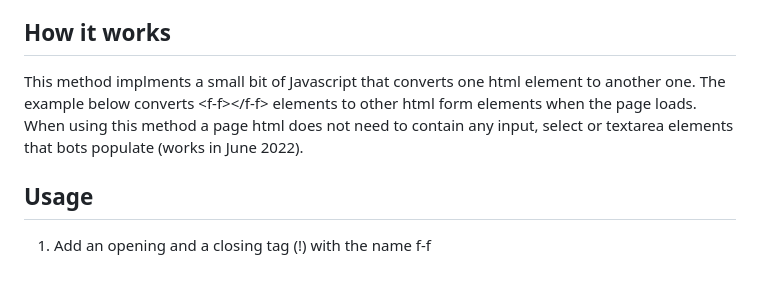
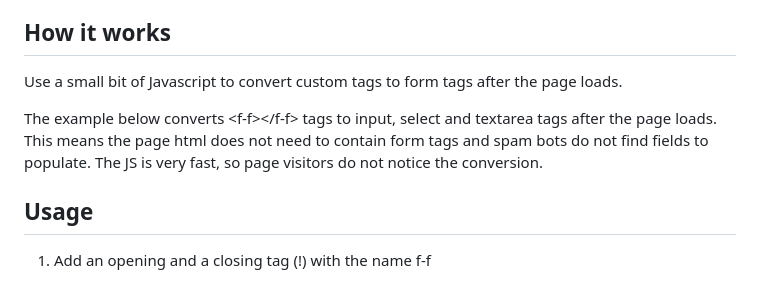
Before and after one commit to rodenacker/FormSpamPrevention, a Markdown page: README.md, the part around the change. GitHub-like rendering.

```diff
--- a/README.md
+++ b/README.md
@@ -4,7 +4,9 @@ A reliable method to prevent spam bots from completing input, select and textare
 
 ## How it works
 
-This method implments a small bit of Javascript that converts one html element to another one. The example below converts \<f-f>\</f-f> elements to other html form elements when the page loads. When using this method a page html does not need to contain any input, select or textarea elements that bots populate (works in June 2022).
+Use a small bit of Javascript to convert custom tags to form tags after the page loads.
+
+The example below converts \<f-f>\</f-f> tags to input, select and textarea tags after the page loads. This means the page html does not need to contain form tags and spam bots do not find fields to populate. The JS is very fast, so page visitors do not notice the conversion.
 
 ## Usage
 
```
